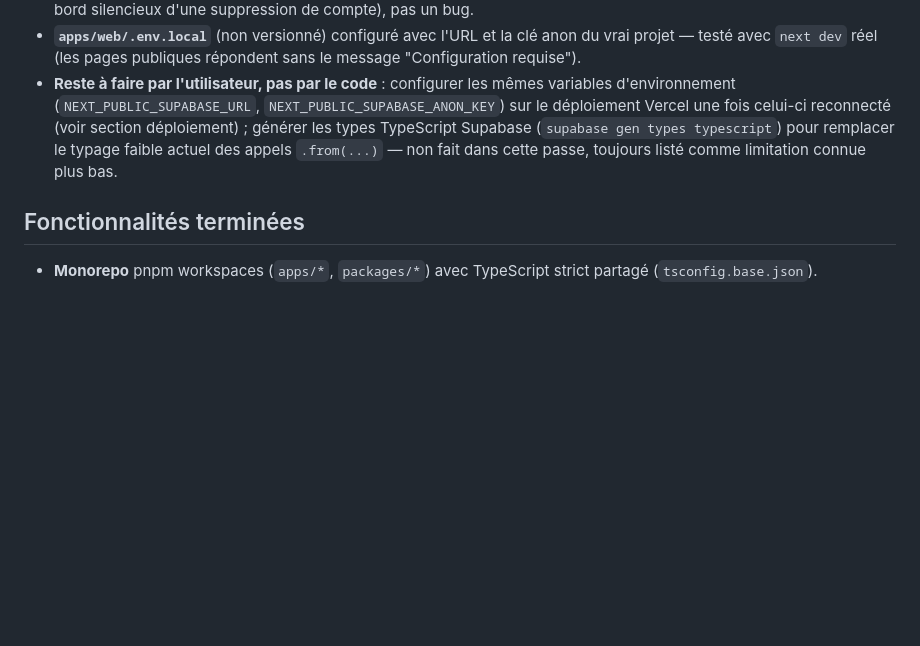
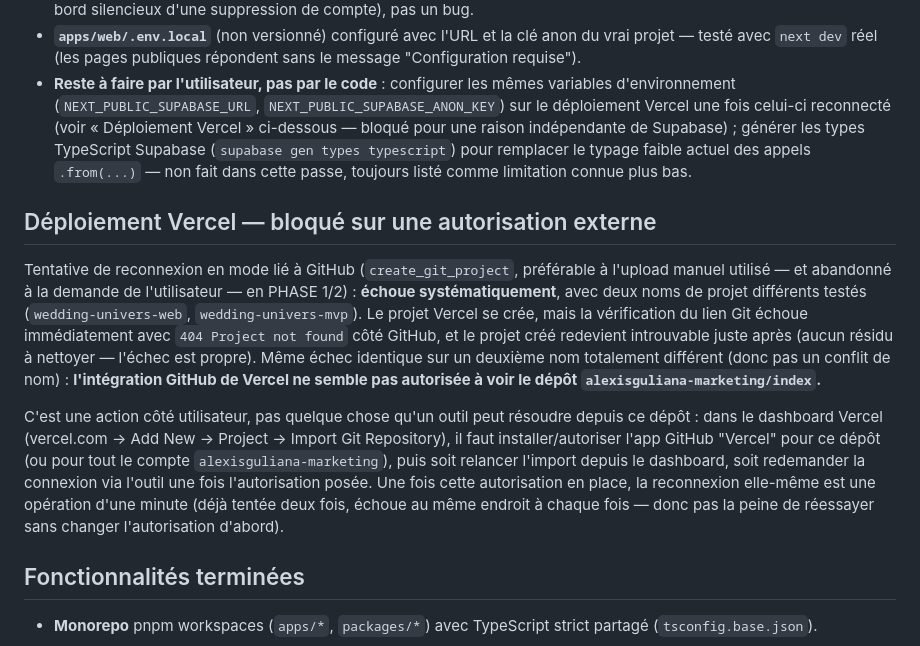
Before and after one commit to alexisguliana-marketing/index, a Markdown page: PROJECT_STATUS.md, the part around the change. GitHub-like rendering; blank space fills up the shorter version.

Commit message:
Documenter le blocage de la reconnexion Vercel
Tentative de create_git_project (mode lié à GitHub) échoue de façon
systématique sur deux noms de projet différents : le lien Git ne peut
pas être vérifié (404 côté GitHub), le projet créé redevient
introuvable ensuite. L'intégration GitHub de Vercel n'est probablement
pas autorisée sur ce dépôt — action côté utilisateur à faire dans le
dashboard Vercel avant de pouvoir réessayer.

```diff
--- a/PROJECT_STATUS.md
+++ b/PROJECT_STATUS.md
@@ -78,10 +78,36 @@ ci-dessous pour ce qui a été fait et validé.
 - **Reste à faire par l'utilisateur, pas par le code** : configurer les
   mêmes variables d'environnement (`NEXT_PUBLIC_SUPABASE_URL`,
   `NEXT_PUBLIC_SUPABASE_ANON_KEY`) sur le déploiement Vercel une fois
-  celui-ci reconnecté (voir section déploiement) ; générer les types
+  celui-ci reconnecté (voir « Déploiement Vercel » ci-dessous — bloqué
+  pour une raison indépendante de Supabase) ; générer les types
   TypeScript Supabase (`supabase gen types typescript`) pour remplacer
   le typage faible actuel des appels `.from(...)` — non fait dans cette
   passe, toujours listé comme limitation connue plus bas.
+
+## Déploiement Vercel — bloqué sur une autorisation externe
+
+Tentative de reconnexion en mode lié à GitHub (`create_git_project`,
+préférable à l'upload manuel utilisé — et abandonné à la demande de
+l'utilisateur — en PHASE 1/2) : **échoue systématiquement**, avec deux
+noms de projet différents testés (`wedding-univers-web`,
+`wedding-univers-mvp`). Le projet Vercel se crée, mais la vérification du
+lien Git échoue immédiatement avec `404 Project not found` côté GitHub,
+et le projet créé redevient introuvable juste après (aucun résidu à
+nettoyer — l'échec est propre). Même échec identique sur un deuxième nom
+totalement différent (donc pas un conflit de nom) : **l'intégration
+GitHub de Vercel ne semble pas autorisée à voir le dépôt
+`alexisguliana-marketing/index`.**
+
+C'est une action côté utilisateur, pas quelque chose qu'un outil peut
+résoudre depuis ce dépôt : dans le dashboard Vercel
+(vercel.com → Add New → Project → Import Git Repository), il faut
+installer/autoriser l'app GitHub "Vercel" pour ce dépôt (ou pour tout le
+compte `alexisguliana-marketing`), puis soit relancer l'import depuis le
+dashboard, soit redemander la connexion via l'outil une fois
+l'autorisation posée. Une fois cette autorisation en place, la
+reconnexion elle-même est une opération d'une minute (déjà tentée deux
+fois, échoue au même endroit à chaque fois — donc pas la peine de
+réessayer sans changer l'autorisation d'abord).
 
 ## Fonctionnalités terminées
 
```
